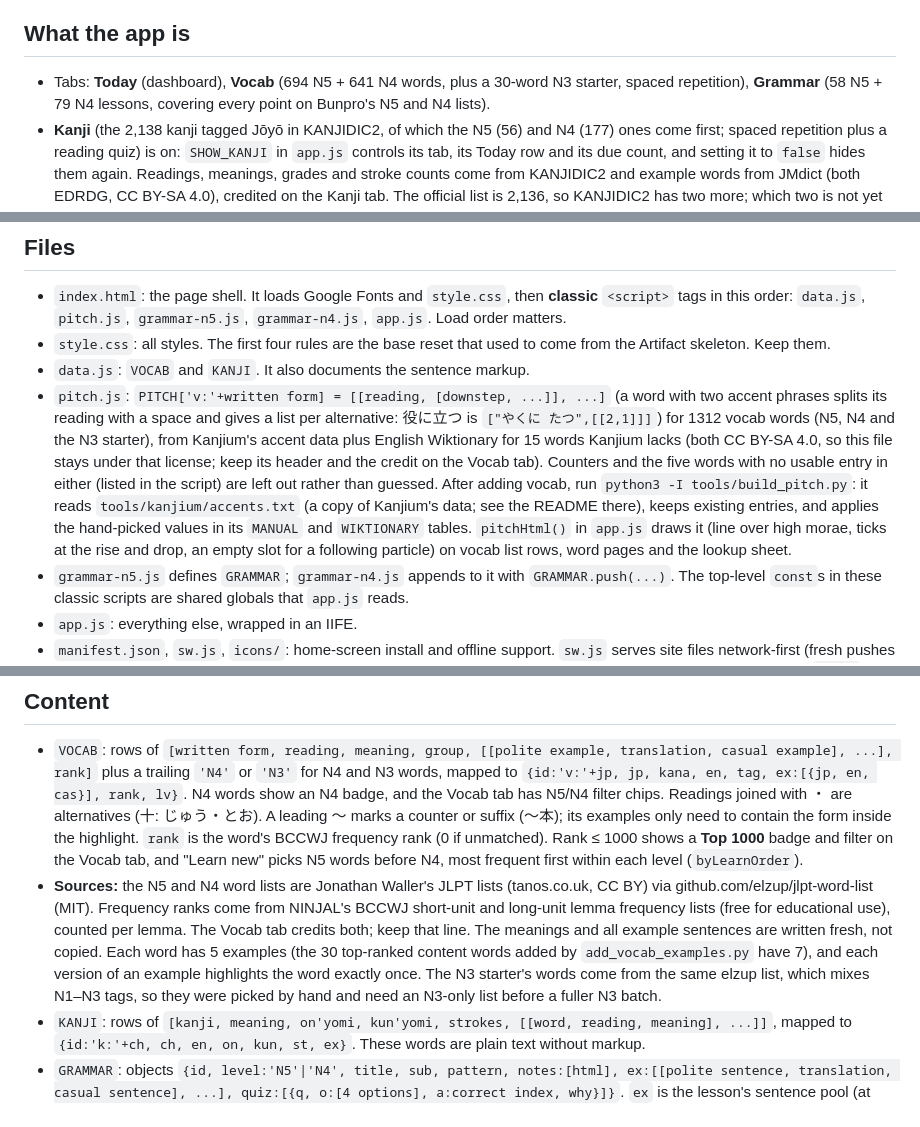
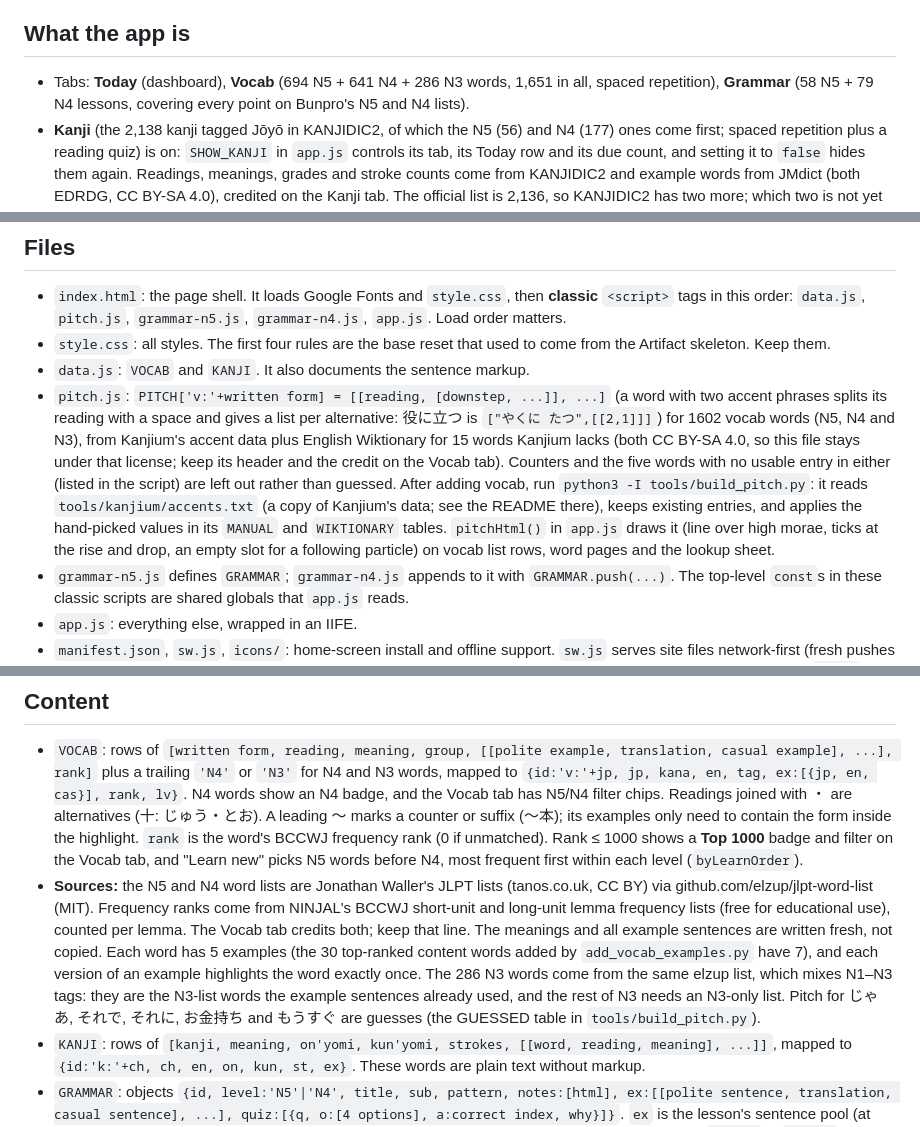
Before and after one commit to daveyan/jp-study, a Markdown page: CLAUDE.md, 3 parts joined by grey strips. Drawn GitHub-style.

Commit message:
Update CLAUDE.md counts for the N3 words and pitch data
Co-Authored-By: Claude Haiku 5.5 <noreply@anthropic.com>

```diff
--- a/CLAUDE.md
+++ b/CLAUDE.md
@@ -6,7 +6,7 @@ The site is personal and should stay out of search engines: keep the `<meta name
 
 ## What the app is
 
-- Tabs: **Today** (dashboard), **Vocab** (694 N5 + 641 N4 words, plus a 30-word N3 starter, spaced repetition), **Grammar** (58 N5 + 79 N4 lessons, covering every point on Bunpro's N5 and N4 lists).
+- Tabs: **Today** (dashboard), **Vocab** (694 N5 + 641 N4 + 286 N3 words, 1,651 in all, spaced repetition), **Grammar** (58 N5 + 79 N4 lessons, covering every point on Bunpro's N5 and N4 lists).
 - **Kanji** (the 2,138 kanji tagged Jōyō in KANJIDIC2, of which the N5 (56) and N4 (177) ones come first; spaced repetition plus a reading quiz) is on: `SHOW_KANJI` in `app.js` controls its tab, its Today row and its due count, and setting it to `false` hides them again. Readings, meanings, grades and stroke counts come from KANJIDIC2 and example words from JMdict (both EDRDG, CC BY-SA 4.0), credited on the Kanji tab. The official list is 2,136, so KANJIDIC2 has two more; which two is not yet checked (卄 and 朕 are suspects).
 - The learner is around N5–N4 and already knows kana and the basics.
 - **How they like to study:** they skim, and they have a strong memory, so grading self-tested cards and taking quizzes doesn't teach them much. Reading lots of example sentences in context does. Favour volume of natural examples over drills. They asked for SRS **reading assignments, not quizzes**: vocab and grammar reviews are reading feeds with no grading (see "Reading reviews" below), and the vocab and lesson quizzes were removed. Don't add graded drills back without asking.
@@ -16,7 +16,7 @@ The site is personal and should stay out of search engines: keep the `<meta name
 - `index.html`: the page shell. It loads Google Fonts and `style.css`, then **classic** `<script>` tags in this order: `data.js`, `pitch.js`, `grammar-n5.js`, `grammar-n4.js`, `app.js`. Load order matters.
 - `style.css`: all styles. The first four rules are the base reset that used to come from the Artifact skeleton. Keep them.
 - `data.js`: `VOCAB` and `KANJI`. It also documents the sentence markup.
-- `pitch.js`: `PITCH['v:'+written form] = [[reading, [downstep, ...]], ...]` (a word with two accent phrases splits its reading with a space and gives a list per alternative: 役に立つ is `["やくに たつ",[[2,1]]]`) for 1312 vocab words (N5, N4 and the N3 starter), from Kanjium's accent data plus English Wiktionary for 15 words Kanjium lacks (both CC BY-SA 4.0, so this file stays under that license; keep its header and the credit on the Vocab tab). Counters and the five words with no usable entry in either (listed in the script) are left out rather than guessed. After adding vocab, run `python3 -I tools/build_pitch.py`: it reads `tools/kanjium/accents.txt` (a copy of Kanjium's data; see the README there), keeps existing entries, and applies the hand-picked values in its `MANUAL` and `WIKTIONARY` tables. `pitchHtml()` in `app.js` draws it (line over high morae, ticks at the rise and drop, an empty slot for a following particle) on vocab list rows, word pages and the lookup sheet.
+- `pitch.js`: `PITCH['v:'+written form] = [[reading, [downstep, ...]], ...]` (a word with two accent phrases splits its reading with a space and gives a list per alternative: 役に立つ is `["やくに たつ",[[2,1]]]`) for 1602 vocab words (N5, N4 and N3), from Kanjium's accent data plus English Wiktionary for 15 words Kanjium lacks (both CC BY-SA 4.0, so this file stays under that license; keep its header and the credit on the Vocab tab). Counters and the five words with no usable entry in either (listed in the script) are left out rather than guessed. After adding vocab, run `python3 -I tools/build_pitch.py`: it reads `tools/kanjium/accents.txt` (a copy of Kanjium's data; see the README there), keeps existing entries, and applies the hand-picked values in its `MANUAL` and `WIKTIONARY` tables. `pitchHtml()` in `app.js` draws it (line over high morae, ticks at the rise and drop, an empty slot for a following particle) on vocab list rows, word pages and the lookup sheet.
 - `grammar-n5.js` defines `GRAMMAR`; `grammar-n4.js` appends to it with `GRAMMAR.push(...)`. The top-level `const`s in these classic scripts are shared globals that `app.js` reads.
 - `app.js`: everything else, wrapped in an IIFE.
 - `manifest.json`, `sw.js`, `icons/`: home-screen install and offline support. `sw.js` serves site files network-first (fresh pushes show on the next load) with the cache as the offline fallback; Google Fonts are cache-first. Add any new site file to `SHELL` in `sw.js`.
@@ -33,7 +33,7 @@ Every path is relative (no leading `/`), so the site works from a subpath.
 ## Content
 
 - `VOCAB`: rows of `[written form, reading, meaning, group, [[polite example, translation, casual example], ...], rank]` plus a trailing `'N4'` or `'N3'` for N4 and N3 words, mapped to `{id:'v:'+jp, jp, kana, en, tag, ex:[{jp, en, cas}], rank, lv}`. N4 words show an N4 badge, and the Vocab tab has N5/N4 filter chips. Readings joined with ・ are alternatives (十: じゅう・とお). A leading ～ marks a counter or suffix (～本); its examples only need to contain the form inside the highlight. `rank` is the word's BCCWJ frequency rank (0 if unmatched). Rank ≤ 1000 shows a **Top 1000** badge and filter on the Vocab tab, and "Learn new" picks N5 words before N4, most frequent first within each level (`byLearnOrder`).
-- **Sources:** the N5 and N4 word lists are Jonathan Waller's JLPT lists (tanos.co.uk, CC BY) via github.com/elzup/jlpt-word-list (MIT). Frequency ranks come from NINJAL's BCCWJ short-unit and long-unit lemma frequency lists (free for educational use), counted per lemma. The Vocab tab credits both; keep that line. The meanings and all example sentences are written fresh, not copied. Each word has 5 examples (the 30 top-ranked content words added by `add_vocab_examples.py` have 7), and each version of an example highlights the word exactly once. The N3 starter's words come from the same elzup list, which mixes N1–N3 tags, so they were picked by hand and need an N3-only list before a fuller N3 batch.
+- **Sources:** the N5 and N4 word lists are Jonathan Waller's JLPT lists (tanos.co.uk, CC BY) via github.com/elzup/jlpt-word-list (MIT). Frequency ranks come from NINJAL's BCCWJ short-unit and long-unit lemma frequency lists (free for educational use), counted per lemma. The Vocab tab credits both; keep that line. The meanings and all example sentences are written fresh, not copied. Each word has 5 examples (the 30 top-ranked content words added by `add_vocab_examples.py` have 7), and each version of an example highlights the word exactly once. The 286 N3 words come from the same elzup list, which mixes N1–N3 tags: they are the N3-list words the example sentences already used, and the rest of N3 needs an N3-only list. Pitch for じゃあ, それで, それに, お金持ち and もうすぐ are guesses (the GUESSED table in `tools/build_pitch.py`).
 - `KANJI`: rows of `[kanji, meaning, on'yomi, kun'yomi, strokes, [[word, reading, meaning], ...]]`, mapped to `{id:'k:'+ch, ch, en, on, kun, st, ex}`. These words are plain text without markup.
 - `GRAMMAR`: objects `{id, level:'N5'|'N4', title, sub, pattern, notes:[html], ex:[[polite sentence, translation, casual sentence], ...], quiz:[{q, o:[4 options], a:correct index, why}]}`. `ex` is the lesson's sentence pool (at least 15 per lesson; every lesson currently has 30 or more). Each feed session shows 10 of them (`FEED_N` in `app.js`), sentences not yet read this round first, so three sessions cover a 30-sentence pool. The lesson page shows five random examples, picked when the lesson is opened, with the rest behind a "Show the other N" toggle. The `quiz` arrays are kept in the data but no longer shown.
 - **Polite and casual versions:** every example is stored polite-first (です/ます) with a casual (plain-form) version as its third string, and each line is shown with a tag (formal / casual / English). `settings.order` (e.g. `['pol','cas','en']`) sets the line order and `settings.off` lists hidden lines, set from **Example lines** on the Today tab; at least one Japanese line always stays on. `exLines()` in `app.js` renders them everywhere. With English hidden, the reading feed's Space goes straight to the next sentence. The learner studied polite forms first and wants both to practise switching. Keep the two versions parallel so only the register changes (です→だ, 食べます→食べる, ませんか→ない？, てください→て, ている/ちゃう contractions where natural). Leave the casual string out only when a sentence reads the same in both registers. `ex` strings in the grammar files must be double-quoted JSON, because the checker parses them as JSON.
```
